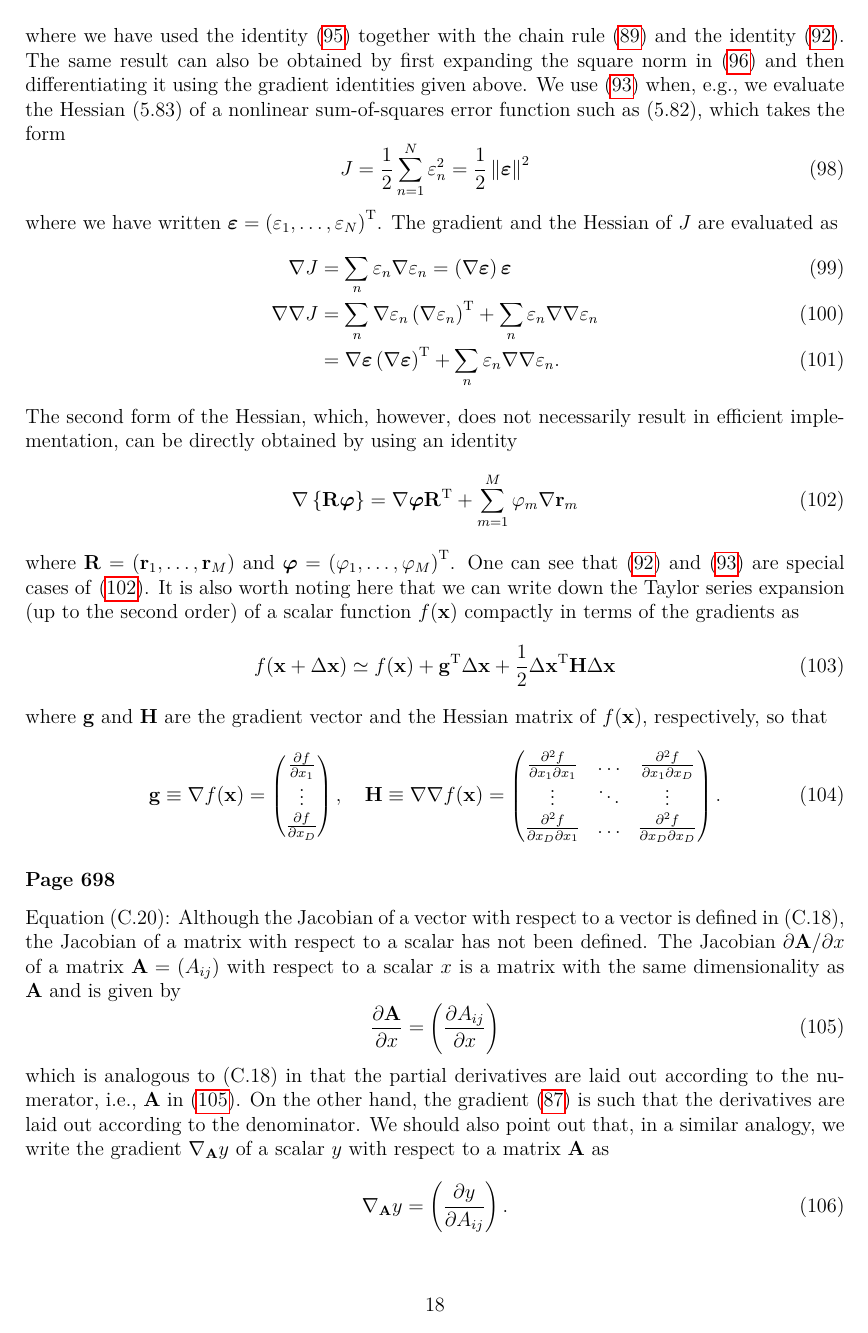
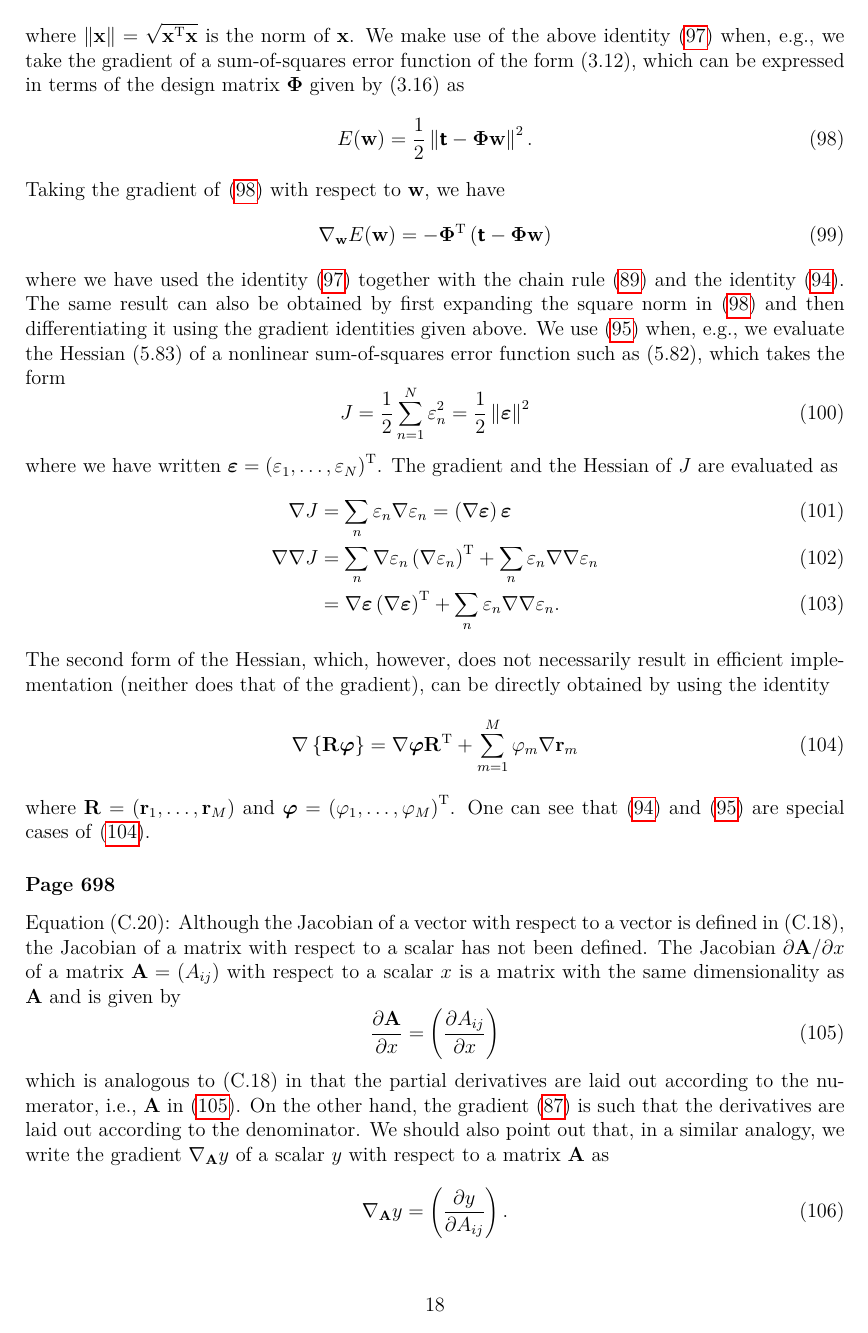
Before and after one commit to yousuketakada/prml_errata, a LaTeX document (prml_errata.tex): page 18 of 24. Compiled offline with pdfLaTeX.

Commit message:
Move the description of Taylor series expansion near the definition of gradients.

```diff
--- a/prml_errata.tex
+++ b/prml_errata.tex
@@ -1375,8 +1405,9 @@ The gradient and the Hessian of $J$ are evaluated as
 + \sum_{n} \varepsilon_n \nabla\nabla \varepsilon_n .
 \end{align}
 The second form of the Hessian,
-which, however, does not necessarily result in efficient implementation,
-can be directly obtained by using an identity
+which, however, does not necessarily result in efficient implementation
+(neither does that of the gradient),
+can be directly obtained by using the identity
 \begin{equation}
 \nabla \left\{ \mathbf{R} \bm{\varphi} \right\}
 = \nabla \bm{\varphi} \mathbf{R}^{\operatorname{T}} + \sum_{m=1}^{M} \varphi_m \nabla \mathbf{r}_m
@@ -1389,35 +1420,6 @@ One can see that
 \eqref{eq:gradient_of_scalar_vector_product}
 are special cases of
 \eqref{eq:gradient_of_matrix_vector_product_general}.
-It is also worth noting here that we can write down the Taylor series expansion
-(up to the second order) of a scalar function $f(\mathbf{x})$ compactly
-in terms of the gradients as
-\begin{equation}
-f(\mathbf{x} + \Delta\mathbf{x}) \simeq
-f(\mathbf{x})
-+ \mathbf{g}^{\operatorname{T}} \Delta\mathbf{x}
-+ \frac{1}{2} {\Delta\mathbf{x}}^{\operatorname{T}} \mathbf{H} \Delta\mathbf{x}
-\end{equation}
-where $\mathbf{g}$ and $\mathbf{H}$ are the gradient vector and the Hessian matrix of
-$f(\mathbf{x})$, respectively, so that
-\begin{equation}
-\mathbf{g} \equiv \nabla f(\mathbf{x}) =
-\begin{pmatrix}
-\frac{\partial f}{\partial x_{1}} \\
-\vdots \\
-\frac{\partial f}{\partial x_{D}}
-\end{pmatrix} , \quad
-\mathbf{H} \equiv \nabla\nabla f(\mathbf{x}) =
-\begin{pmatrix}
-\frac{\partial^{2} f}{\partial x_{1} \partial x_{1}} &
-\hdots &
-\frac{\partial^{2} f}{\partial x_{1} \partial x_{D}} \\
-\vdots & \ddots & \vdots \\
-\frac{\partial^{2} f}{\partial x_{D} \partial x_{1}} &
-\hdots &
-\frac{\partial^{2} f}{\partial x_{D} \partial x_{D}}
-\end{pmatrix} .
-\end{equation}
 
 \erratum{Page~698}
 Equation~(C.20):
```
Also changed, not shown: prml_errata.pdf, prml_errata.tex (38 more changed lines).
